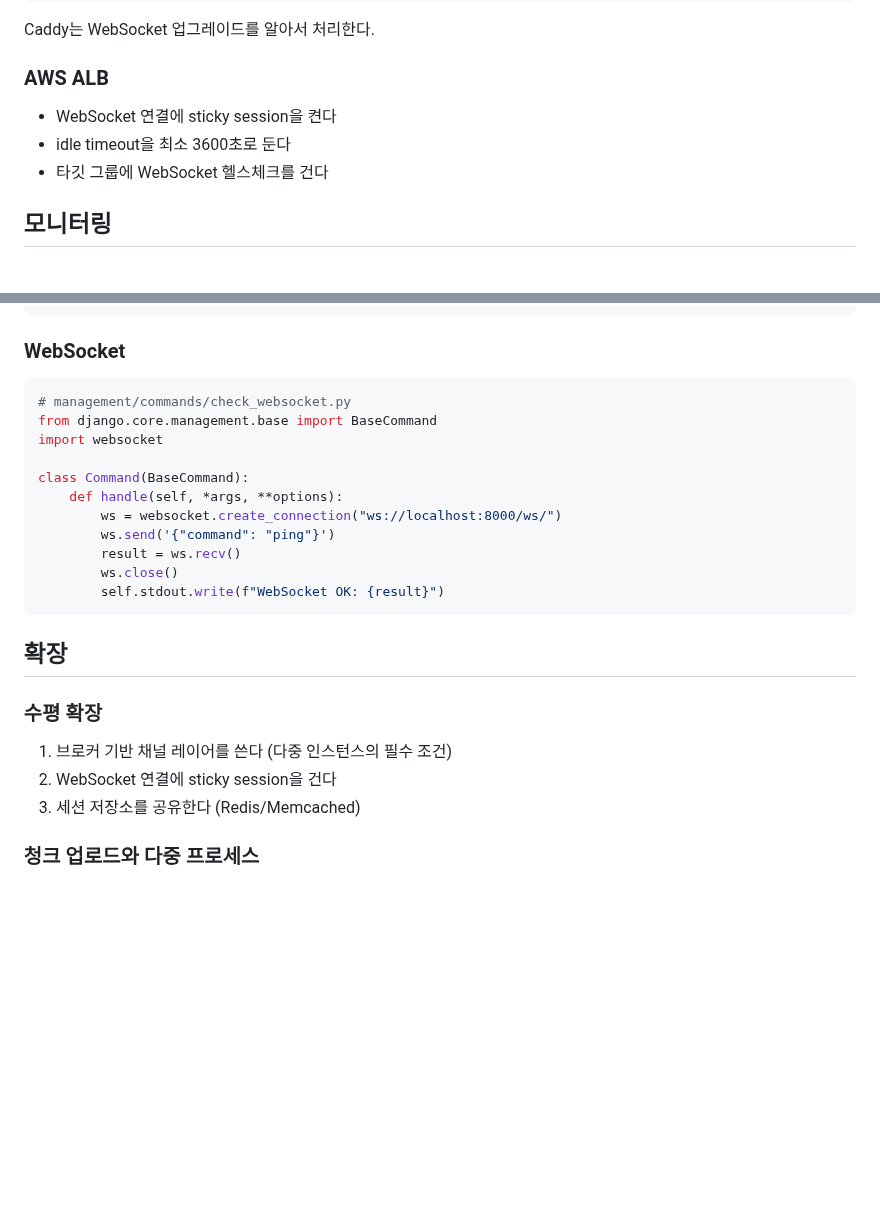
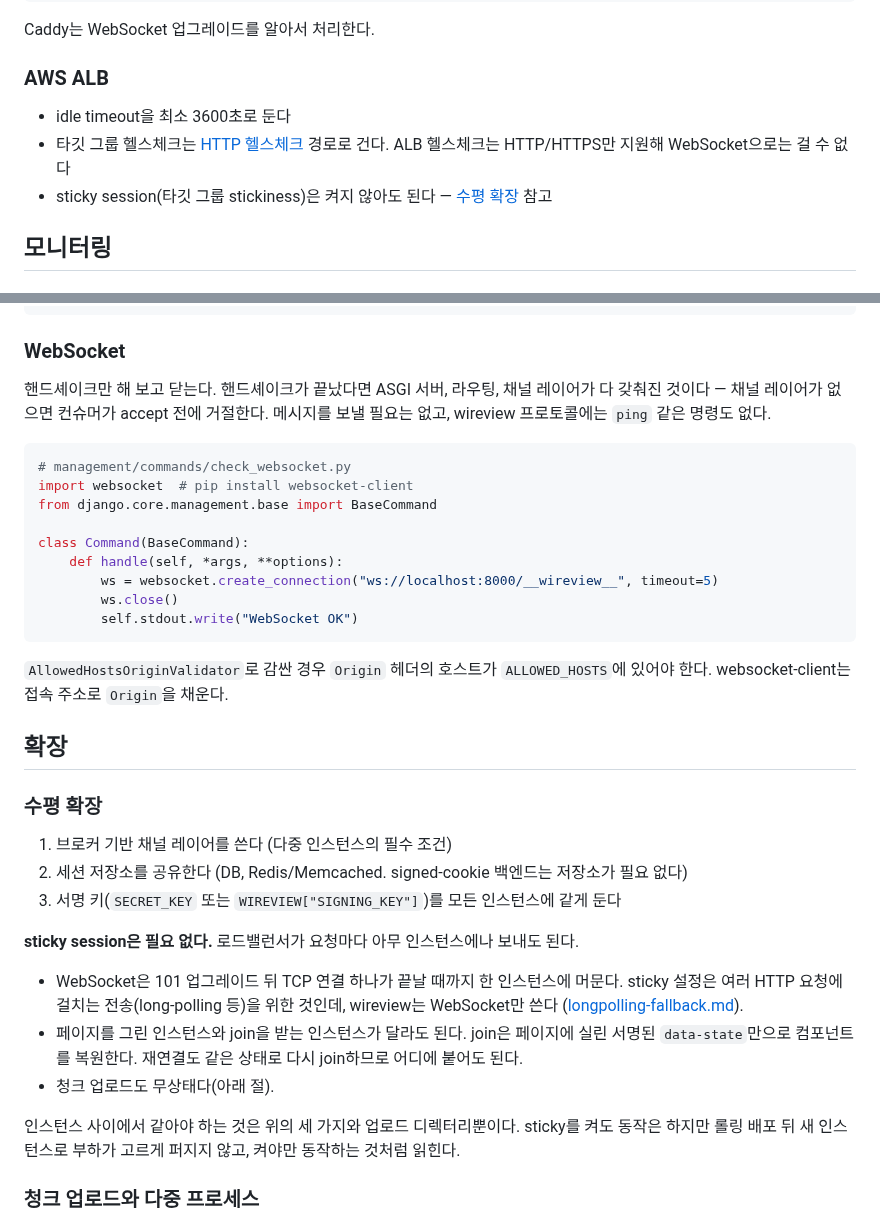
Before and after one commit to itda-work/django-wireview, a Markdown page: docs/DEPLOYMENT.md, 2 parts joined by grey strips. Drawn GitHub-style; blank space fills up the shorter version.

Commit message:
docs: Drop sticky sessions from the deployment guide
A WebSocket stays on one instance for its lifetime, and a join restores
from the signed state on any instance, so the two places asking for
stickiness contradicted the same guide's own reasoning. The ALB section no
longer asks for a WebSocket health check, which ALB cannot do, and the
WebSocket probe opens /__wireview__ and closes it instead of sending a ping
command the consumer does not have to a path it does not serve.

````diff
--- a/docs/DEPLOYMENT.md
+++ b/docs/DEPLOYMENT.md
@@ -311,9 +311,10 @@ Caddy는 WebSocket 업그레이드를 알아서 처리한다.
 
 ### AWS ALB
 
-- WebSocket 연결에 sticky session을 켠다
 - idle timeout을 최소 3600초로 둔다
-- 타깃 그룹에 WebSocket 헬스체크를 건다
+- 타깃 그룹 헬스체크는 [HTTP 헬스체크](#http) 경로로 건다. ALB 헬스체크는 HTTP/HTTPS만 지원해
+  WebSocket으로는 걸 수 없다
+- sticky session(타깃 그룹 stickiness)은 켜지 않아도 된다 — [수평 확장](#수평-확장) 참고
 
 ## 모니터링
 
@@ -382,27 +383,44 @@ urlpatterns = [
 
 ### WebSocket
 
+핸드셰이크만 해 보고 닫는다. 핸드셰이크가 끝났다면 ASGI 서버, 라우팅, 채널 레이어가 다 갖춰진
+것이다 — 채널 레이어가 없으면 컨슈머가 accept 전에 거절한다. 메시지를 보낼 필요는 없고, wireview
+프로토콜에는 `ping` 같은 명령도 없다.
+
 ```python
 # management/commands/check_websocket.py
+import websocket  # pip install websocket-client
 from django.core.management.base import BaseCommand
-import websocket
 
 class Command(BaseCommand):
     def handle(self, *args, **options):
-        ws = websocket.create_connection("ws://localhost:8000/ws/")
-        ws.send('{"command": "ping"}')
-        result = ws.recv()
+        ws = websocket.create_connection("ws://localhost:8000/__wireview__", timeout=5)
         ws.close()
-        self.stdout.write(f"WebSocket OK: {result}")
+        self.stdout.write("WebSocket OK")
 ```
+
+`AllowedHostsOriginValidator`로 감싼 경우 `Origin` 헤더의 호스트가 `ALLOWED_HOSTS`에 있어야 한다.
+websocket-client는 접속 주소로 `Origin`을 채운다.
 
 ## 확장
 
 ### 수평 확장
 
 1. 브로커 기반 채널 레이어를 쓴다 (다중 인스턴스의 필수 조건)
-2. WebSocket 연결에 sticky session을 건다
-3. 세션 저장소를 공유한다 (Redis/Memcached)
+2. 세션 저장소를 공유한다 (DB, Redis/Memcached. signed-cookie 백엔드는 저장소가 필요 없다)
+3. 서명 키(`SECRET_KEY` 또는 `WIREVIEW["SIGNING_KEY"]`)를 모든 인스턴스에 같게 둔다
+
+**sticky session은 필요 없다.** 로드밸런서가 요청마다 아무 인스턴스에나 보내도 된다.
+
+- WebSocket은 101 업그레이드 뒤 TCP 연결 하나가 끝날 때까지 한 인스턴스에 머문다. sticky 설정은 여러
+  HTTP 요청에 걸치는 전송(long-polling 등)을 위한 것인데, wireview는 WebSocket만 쓴다
+  ([longpolling-fallback.md](./design/longpolling-fallback.md)).
+- 페이지를 그린 인스턴스와 join을 받는 인스턴스가 달라도 된다. join은 페이지에 실린 서명된 `data-state`만으로
+  컴포넌트를 복원한다. 재연결도 같은 상태로 다시 join하므로 어디에 붙어도 된다.
+- 청크 업로드도 무상태다(아래 절).
+
+인스턴스 사이에서 같아야 하는 것은 위의 세 가지와 업로드 디렉터리뿐이다. sticky를 켜도 동작은 하지만
+롤링 배포 뒤 새 인스턴스로 부하가 고르게 퍼지지 않고, 켜야만 동작하는 것처럼 읽힌다.
 
 ### 청크 업로드와 다중 프로세스
 
````
Also changed, not shown: CHANGELOG.md (+7 -0 lines).
